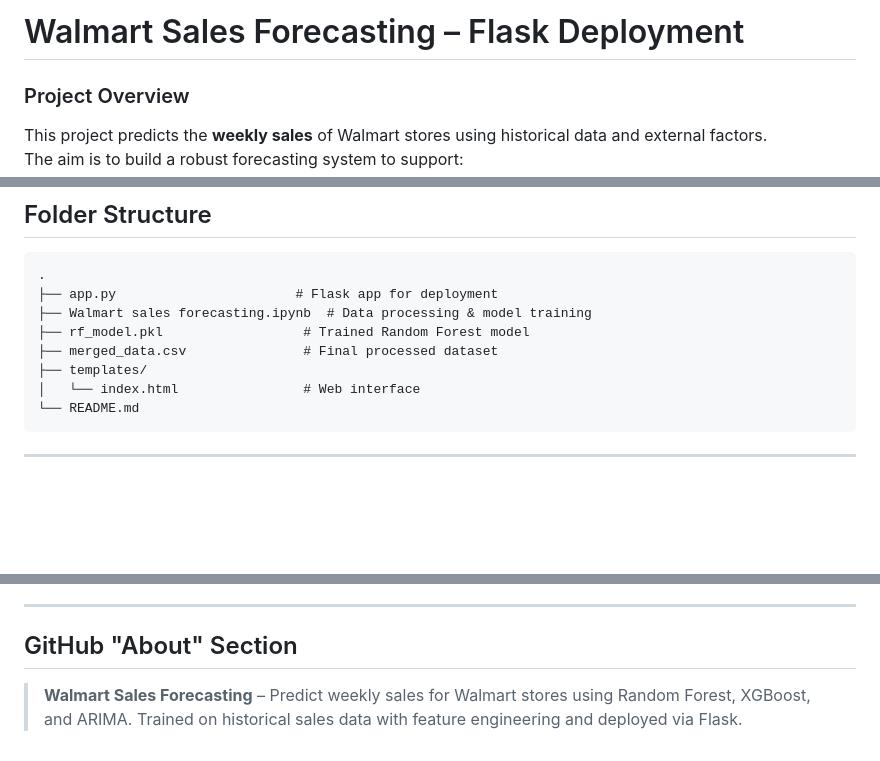
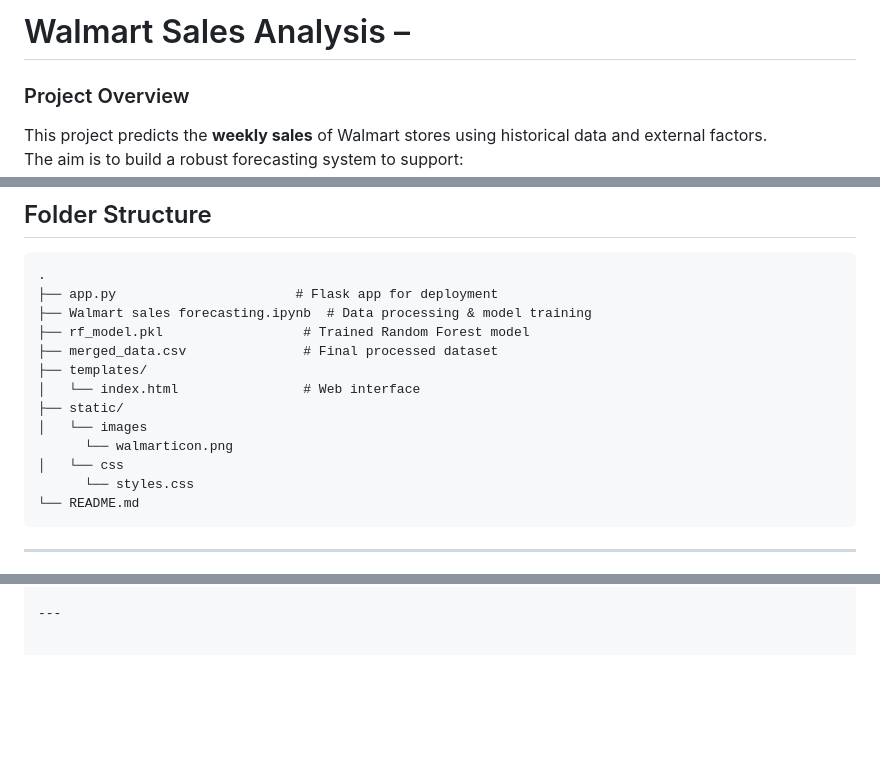
Before and after one commit to mayankmishra22/walmart-sales-analysis, a Markdown page: README.md, 3 parts joined by grey strips. Rendered like a GitHub page; blank space fills up the shorter version.

````diff
--- a/README.md
+++ b/README.md
@@ -1,4 +1,4 @@
-# Walmart Sales Forecasting – Flask Deployment
+# Walmart Sales Analysis –
 
 ### Project Overview
 This project predicts the **weekly sales** of Walmart stores using historical data and external factors.
@@ -108,6 +107,11 @@ Random Forest emerged as the most balanced performer and was selected for deploy
 ├── merged_data.csv               # Final processed dataset
 ├── templates/
 │   └── index.html                # Web interface
+├── static/
+│   └── images
+      └── walmarticon.png
+│   └── css
+      └── styles.css
 └── README.md
 ```
 
@@ -147,5 +154,2 @@ http://127.0.0.1:5000/
 
 ---
-
-## GitHub "About" Section
-> **Walmart Sales Forecasting** – Predict weekly sales for Walmart stores using Random Forest, XGBoost, and ARIMA. Trained on historical sales data with feature engineering and deployed via Flask.
````
Also changed, not shown: other parts of README.md (+4 -2 lines).
